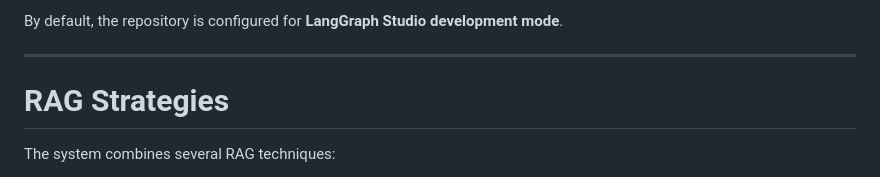
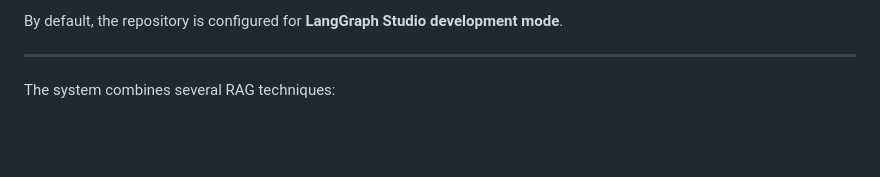
Before and after one commit to chrispsk/petrolium-rag, a Markdown page: README.md, the part around the change. GitHub-like rendering; blank space fills up the shorter version.

Commit message:
Remove RAG Strategies section from README
Removed section on RAG Strategies from README.

```diff
--- a/README.md
+++ b/README.md
@@ -18,7 +18,6 @@ The project includes:
 By default, the repository is configured for **LangGraph Studio development mode**.
 
 ---
-# RAG Strategies
 
 The system combines several RAG techniques:
 
```
